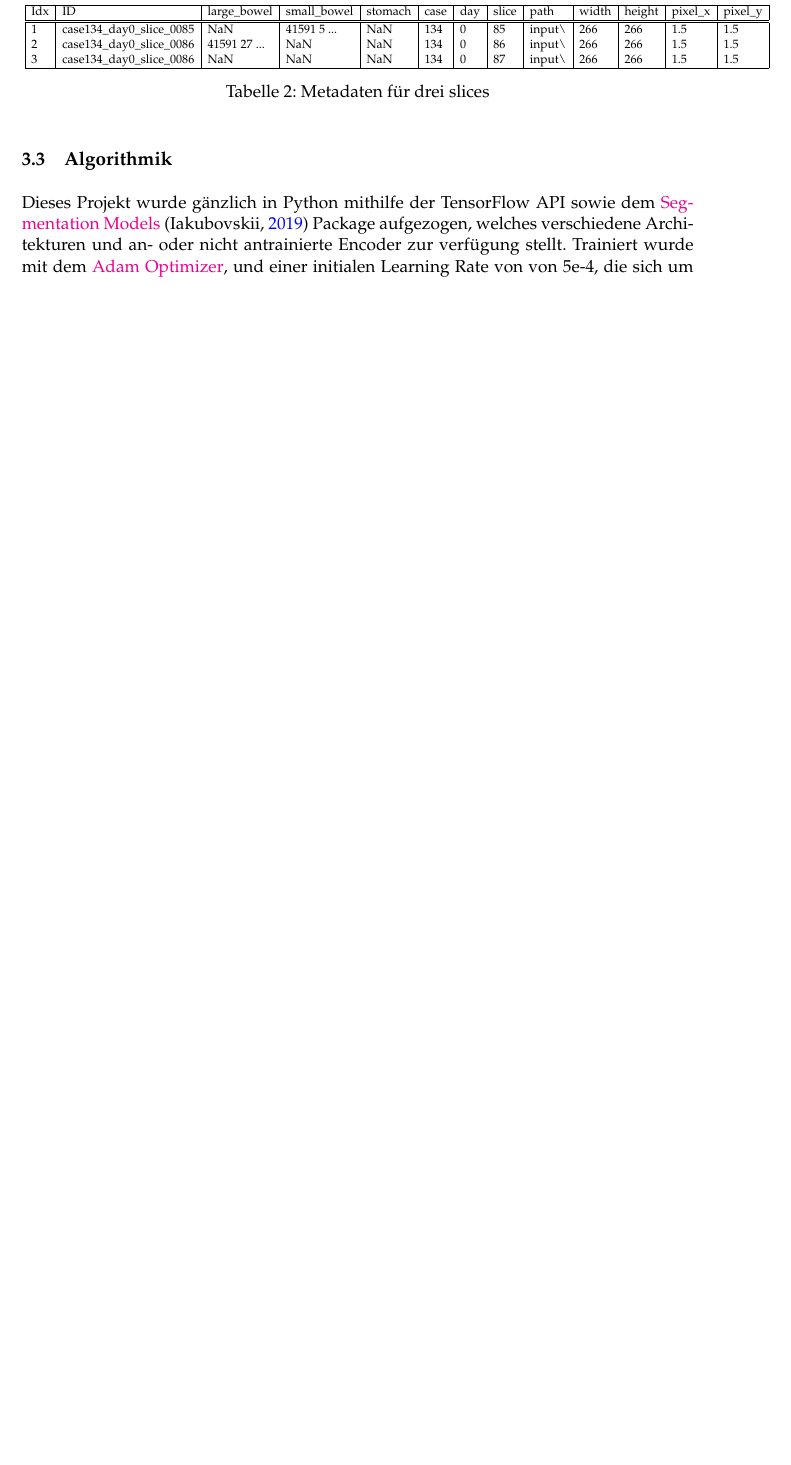
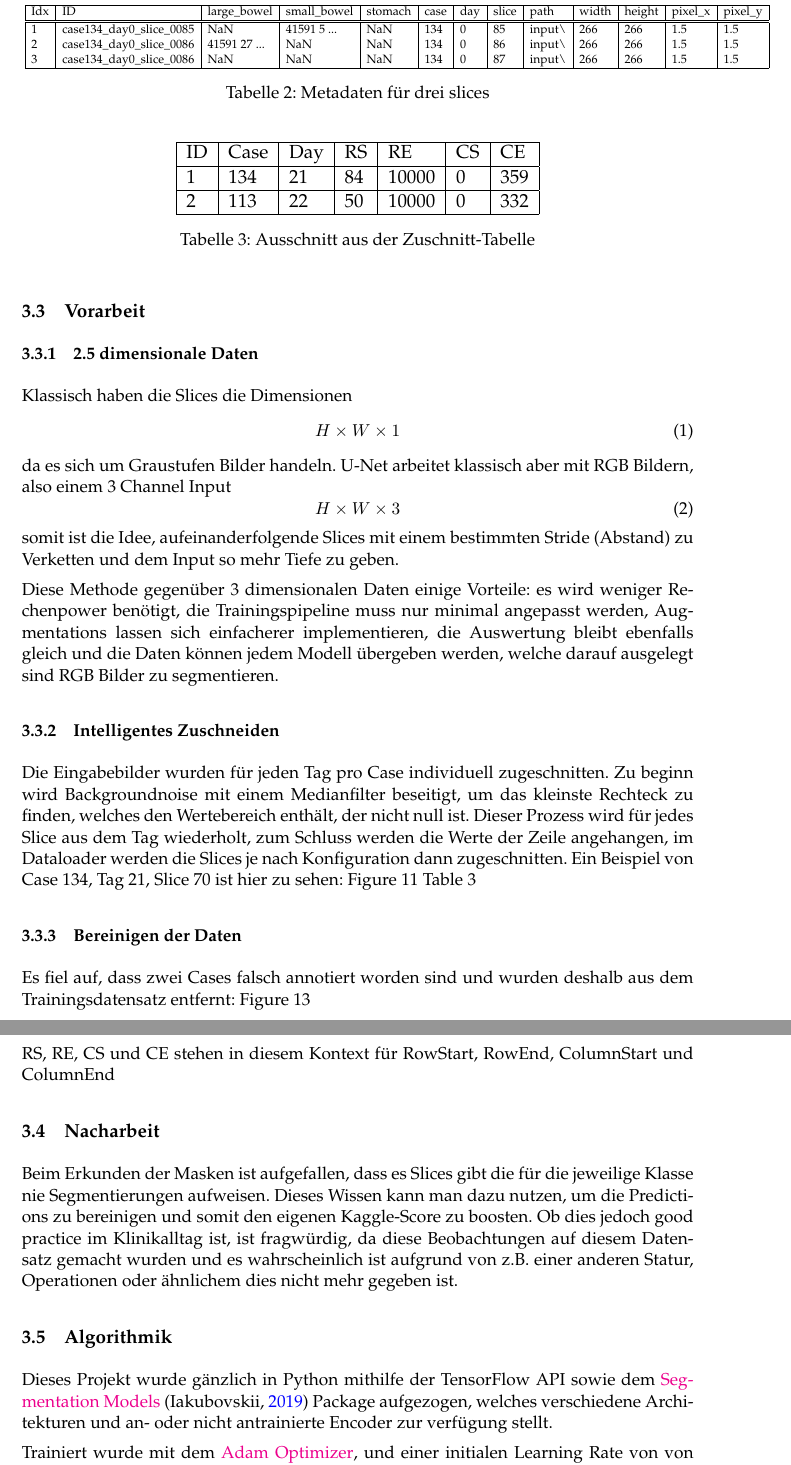
Before and after one commit to vitoleonardo/healthy-organ-tracker, a LaTeX document (LaTex/ba.tex, which reads LaTex/einleitung.tex, LaTex/imports.tex): part of page 10 of 16 before the commit and two parts of pages 10 and 11 of 19 after it, the two joined at a grey line, cut so that both start at the same text, the shorter picture padded with empty space. Compiled offline with pdfLaTeX.

Commit message:
Update Thesis tex files

```diff
--- a/LaTex/einleitung.tex
+++ b/LaTex/einleitung.tex
@@ -183,3 +183,16 @@ Anhand der ID eines jedes Slices war es möglich verschiedene Metadaten dem orig
 
 \pagebreak
 
+\subsection{Vorarbeit}
+
+\subsubsection{2.5 dimensionale Daten}
+
+Klassisch haben die Slices die Dimensionen
+\begin{equation}
+H \times W \times 1
+\end{equation}
+da es sich um Graustufen Bilder handeln. U-Net arbeitet klassisch aber mit RGB Bildern, also einem 3 Channel Input
+\begin{equation}
+H \times W \times 3
+\end{equation}
+somit ist die Idee, aufeinanderfolgende Slices mit einem bestimmten Stride (Abstand) zu Verketten und dem Input so mehr Tiefe zu geben.
@@ -185,0 +204,8 @@ Anhand der ID eines jedes Slices war es möglich verschiedene Metadaten dem orig
+	\end{center}
+\end{figure}
+
+Diese Methode gegenüber 3 dimensionalen Daten einige Vorteile: es wird weniger Rechenpower benötigt, die Trainingspipeline muss nur minimal angepasst werden, Augmentations lassen sich einfacherer implementieren, die Auswertung bleibt ebenfalls gleich und die Daten können jedem Modell übergeben werden, welche darauf ausgelegt sind RGB Bilder zu segmentieren.
+
+\subsubsection{Intelligentes Zuschneiden}
+
+Die Eingabebilder wurden für jeden Tag pro Case individuell zugeschnitten. Zu beginn wird  Backgroundnoise mit einem Medianfilter beseitigt, um das kleinste Rechteck zu finden, welches den Wertebereich enthält, der nicht null ist. Dieser Prozess wird für jedes Slice aus dem Tag wiederholt, zum Schluss werden die Werte der Zeile angehangen, im Dataloader werden die Slices je nach Konfiguration dann zugeschnitten. Ein Beispiel von Case 134, Tag 21, Slice 70 ist hier zu sehen: \autoref{fig:crop} \autoref{fig:crop_table}
@@ -185,0 +221,20 @@ Anhand der ID eines jedes Slices war es möglich verschiedene Metadaten dem orig
+\label{fig:crop}
+\end{figure}
+
+\begin{table}[]
+ \begin{center}
+  \scalebox{1.1}{
+\begin{tabular}{|l|l|l|l|l|l|l|}
+\hline
+ ID & Case & Day & RS & RE & CS & CE \\ \hline
+ 1 & 134 & 21 & 84 & 10000 & 0 & 359 \\ \hline
+ 2 & 113 & 22 & 50 & 10000 & 0 & 332  \\ \hline
+\end{tabular}
+}
+\caption{Ausschnitt aus der Zuschnitt-Tabelle}\label{fig:crop_table}
+ \end{center}
+\end{table}
+
+\subsubsection{Bereinigen der Daten}
+
+Es fiel auf, dass zwei Cases falsch annotiert worden sind und wurden deshalb aus dem Trainingsdatensatz entfernt: \autoref{fig:cut}
@@ -186,7 +248,18 @@ Anhand der ID eines jedes Slices war es möglich verschiedene Metadaten dem orig
+\label{fig:cut}
+\end{figure}
+
+RS, RE, CS und CE stehen in diesem Kontext für RowStart, RowEnd, ColumnStart und ColumnEnd
+
+\subsection{Nacharbeit}
+
+Beim Erkunden der Masken ist aufgefallen, dass es Slices gibt die für die jeweilige Klasse nie Segmentierungen aufweisen. Dieses Wissen kann man dazu nutzen, um die Predictions zu bereinigen und somit den eigenen Kaggle-Score zu boosten. Ob dies jedoch good practice im Klinikalltag ist, ist fragwürdig, da diese Beobachtungen auf diesem Datensatz gemacht wurden und es wahrscheinlich ist aufgrund von z.B. einer anderen Statur, Operationen oder ähnlichem dies nicht mehr gegeben ist.
+
 \subsection{Algorithmik}
 
 Dieses Projekt wurde gänzlich in Python mithilfe der TensorFlow API sowie dem
  \href{https://deepai.org/machine-learning-glossary-and-terms/relu}{Segmentation Models} \citep{Yakubovskiy:2019}
- Package aufgezogen, welches verschiedene Architekturen und an- oder nicht antrainierte Encoder zur verfügung stellt. Trainiert wurde mit dem
+ Package aufgezogen, welches verschiedene Architekturen und an- oder nicht antrainierte Encoder zur verfügung stellt.
+
+ Trainiert wurde mit dem
 \href{https://optimization.cbe.cornell.edu/index.php?title=Adam}{Adam Optimizer},
- und einer initialen Learning Rate von von 5e-4, die sich um den Faktor e-1 verringert, wenn sich der Validation-loss nach fünf Epochen unverändert schlecht bleibt. Die Loss function ist eine Mischung aus
+ und einer initialen Learning Rate von von 5e-4, die sich um den Faktor e-1 verringert, wenn der Validation-loss nach fünf Epochen unverändert schlecht blieb.
--- a/LaTex/imports.tex
+++ b/LaTex/imports.tex
@@ -30,8 +30,14 @@
 %\pdfcompresslevel=9 % compression level for text and image;
 %\pdftrue \fi
 
+
 \documentclass[11pt,a4paper, \zweiseitig]{article}
 \usepackage{ifthen}
+
+% Subfigures
+\usepackage{graphicx}
+\usepackage{caption}
+\usepackage{subcaption}
 
 %\usepackage[iso]{umlaute}
 \usepackage[utf8]{inputenc}
```
Also changed, not shown: LaTex/ba.pdf, LaTex/einleitung.tex (102 more changed lines), 9 other files.
